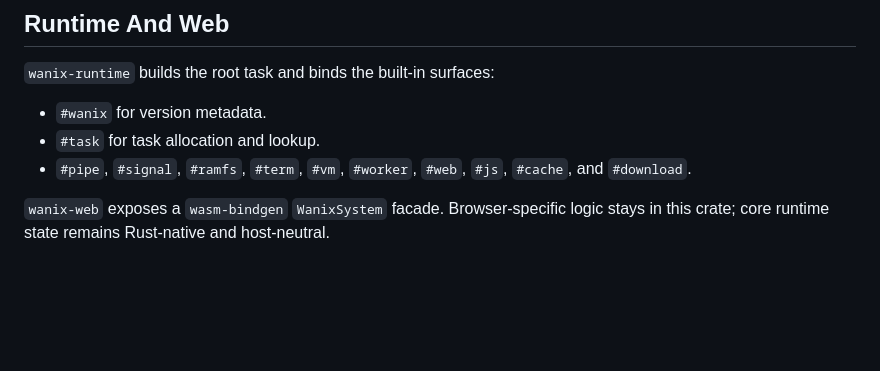
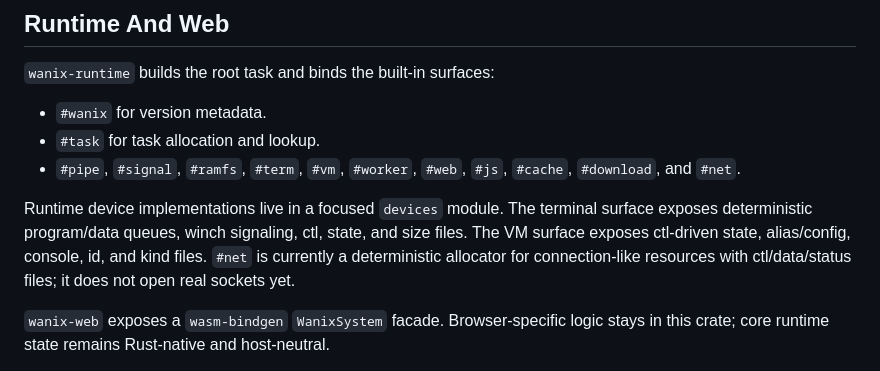
Before and after one commit to Apothic-AI/star9, a Markdown page: docs/ARCHITECTURE.md, the part around the change. Rendered like a GitHub page; blank space fills up the shorter version.

```diff
--- a/docs/ARCHITECTURE.md
+++ b/docs/ARCHITECTURE.md
@@ -83,7 +83,9 @@ Typed requests and responses can be encoded and decoded as CBOR through `wanix-p
 
 - `#wanix` for version metadata.
 - `#task` for task allocation and lookup.
-- `#pipe`, `#signal`, `#ramfs`, `#term`, `#vm`, `#worker`, `#web`, `#js`, `#cache`, and `#download`.
+- `#pipe`, `#signal`, `#ramfs`, `#term`, `#vm`, `#worker`, `#web`, `#js`, `#cache`, `#download`, and `#net`.
+
+Runtime device implementations live in a focused `devices` module. The terminal surface exposes deterministic program/data queues, winch signaling, ctl, state, and size files. The VM surface exposes ctl-driven state, alias/config, console, id, and kind files. `#net` is currently a deterministic allocator for connection-like resources with ctl/data/status files; it does not open real sockets yet.
 
 `wanix-web` exposes a `wasm-bindgen` `WanixSystem` facade. Browser-specific logic stays in this crate; core runtime state remains Rust-native and host-neutral.
 
```
Also changed, not shown: PROGRESS.md (+1 -0 lines), docs/CONFORMANCE.md (+5 -2 lines).
